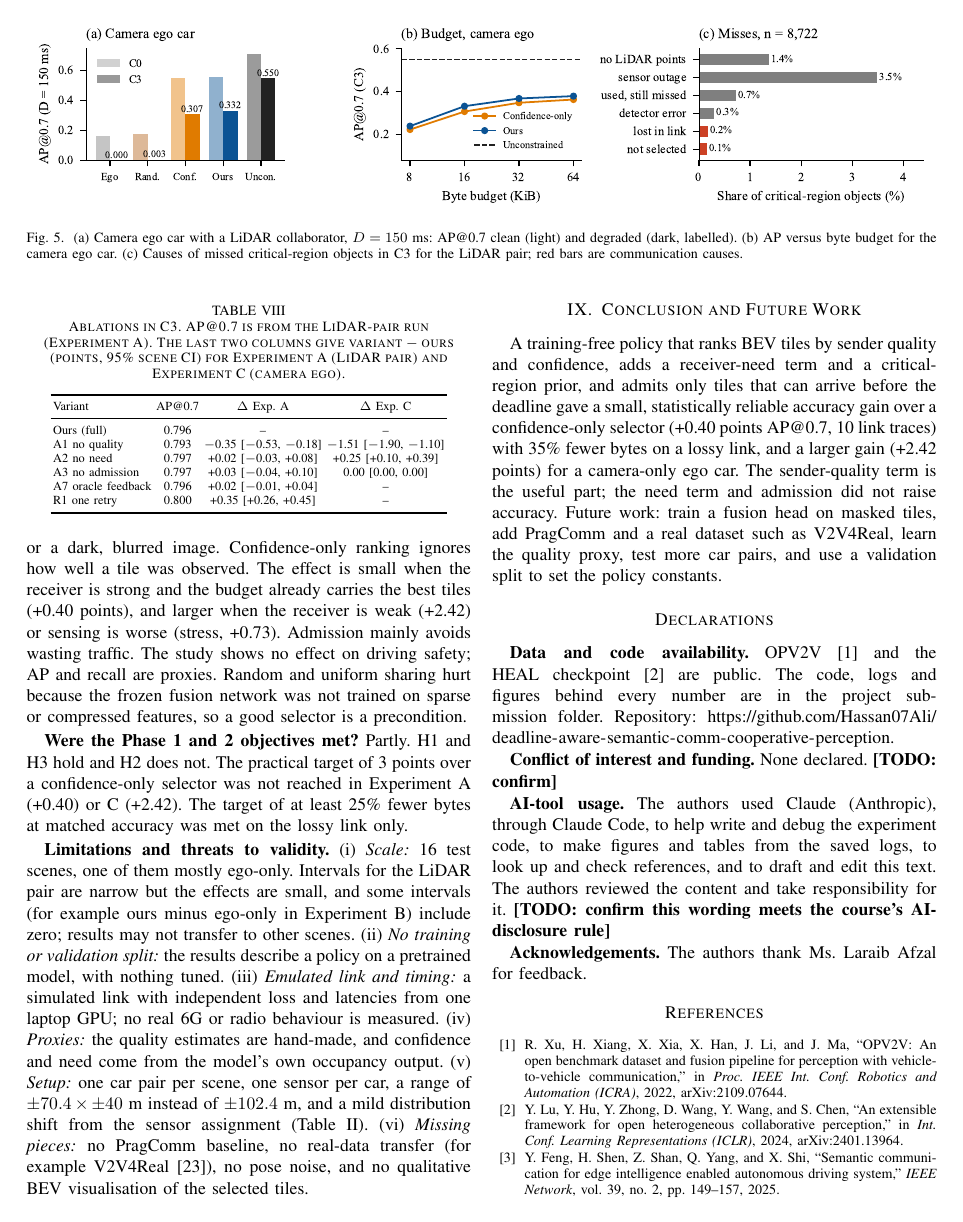
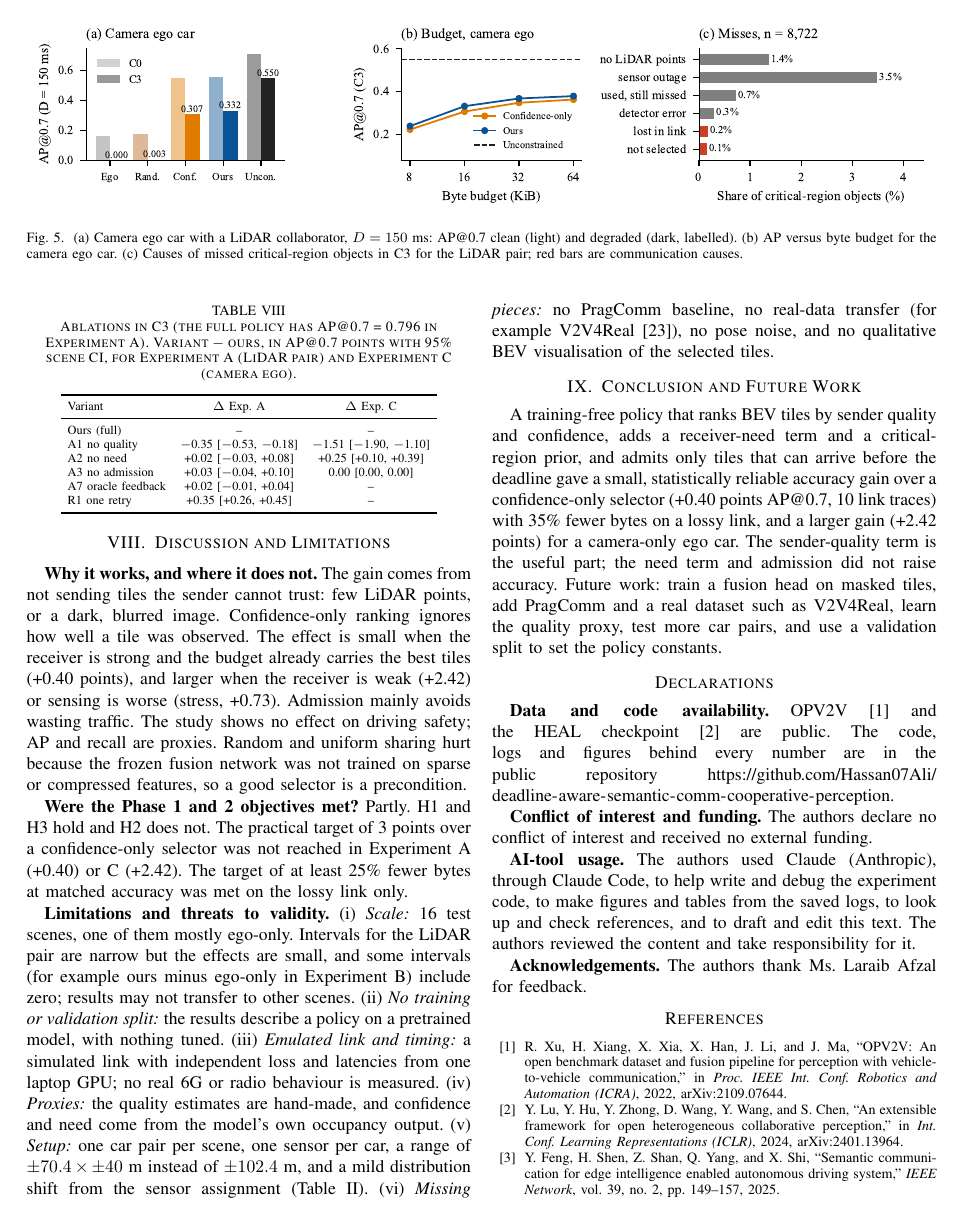
Before and after one commit to Hassan07Ali/deadline-aware-semantic-comm-cooperative-perception, a LaTeX paper (paper_final/paper.tex, which reads paper_final/tab_abl.tex): page 8 of 9. Compiled offline with pdfLaTeX.

Commit message:
Finalize paper: formatting fixes, declarations, author details
Co-Authored-By: Claude Sonnet 5.5 <noreply@anthropic.com>

```diff
--- a/paper_final/paper.tex
+++ b/paper_final/paper.tex
@@ -309,11 +309,11 @@ Table~\ref{tab:abl} and Fig.~\ref{fig:main}(b) show the C3 ablations. Removing t
 A training-free policy that ranks BEV tiles by sender quality and confidence, adds a receiver-need term and a critical-region prior, and admits only tiles that can arrive before the deadline gave a small, statistically reliable accuracy gain over a confidence-only selector (+0.40 points AP@0.7, 10 link traces) with 35\% fewer bytes on a lossy link, and a larger gain (+2.42 points) for a camera-only ego car. The sender-quality term is the useful part; the need term and admission did not raise accuracy. Future work: train a fusion head on masked tiles, add PragComm and a real dataset such as V2V4Real, learn the quality proxy, test more car pairs, and use a validation split to set the policy constants.
 
 \section*{Declarations}
-\textbf{Data and code availability.} OPV2V \cite{xu2022opv2v} and the HEAL checkpoint \cite{lu2024heal} are public. The code, logs and figures behind every number are in the project submission folder. Repository: \url{https://github.com/Hassan07Ali/deadline-aware-semantic-comm-cooperative-perception}.
+\textbf{Data and code availability.} OPV2V \cite{xu2022opv2v} and the HEAL checkpoint \cite{lu2024heal} are public. The code, logs and figures behind every number are in the public repository \url{https://github.com/Hassan07Ali/deadline-aware-semantic-comm-cooperative-perception}.
 
-\textbf{Conflict of interest and funding.} None declared. \TODO{confirm}
+\textbf{Conflict of interest and funding.} The authors declare no conflict of interest and received no external funding.
 
-\textbf{AI-tool usage.} The authors used Claude (Anthropic), through Claude Code, to help write and debug the experiment code, to make figures and tables from the saved logs, to look up and check references, and to draft and edit this text. The authors reviewed the content and take responsibility for it. \TODO{confirm this wording meets the course's AI-disclosure rule}
+\textbf{AI-tool usage.} The authors used Claude (Anthropic), through Claude Code, to help write and debug the experiment code, to make figures and tables from the saved logs, to look up and check references, and to draft and edit this text. The authors reviewed the content and take responsibility for it.
 
 \textbf{Acknowledgements.} The authors thank Ms.\ Laraib Afzal for feedback.
 
--- a/paper_final/tab_abl.tex
+++ b/paper_final/tab_abl.tex
@@ -1,9 +1,9 @@
-\begin{table}[t]\caption{Ablations in C3. AP@0.7 is from the LiDAR-pair run (Experiment A). The last two columns give variant $-$ ours (points, 95\% scene CI) for Experiment A (LiDAR pair) and Experiment C (camera ego).}\label{tab:abl}
-\centering\scriptsize\setlength{\tabcolsep}{1.4pt}\begin{tabular}{lccc}\toprule Variant & AP@0.7 & $\Delta$ Exp.\ A & $\Delta$ Exp.\ C\\\midrule
-Ours (full) & 0.796 & -- & --\\
-A1 no quality & 0.793 & $-$0.35 [$-$0.53, $-$0.18] & $-$1.51 [$-$1.90, $-$1.10]\\
-A2 no need & 0.797 & +0.02 [$-$0.03, +0.08] & +0.25 [+0.10, +0.39]\\
-A3 no admission & 0.797 & +0.03 [$-$0.04, +0.10] & 0.00 [0.00, 0.00]\\
-A7 oracle feedback & 0.796 & +0.02 [$-$0.01, +0.04] & --\\
-R1 one retry & 0.800 & +0.35 [+0.26, +0.45] & --\\
+\begin{table}[t]\caption{Ablations in C3 (the full policy has AP@0.7 = 0.796 in Experiment A). Variant $-$ ours, in AP@0.7 points with 95\% scene CI, for Experiment A (LiDAR pair) and Experiment C (camera ego).}\label{tab:abl}
+\centering\scriptsize\setlength{\tabcolsep}{4pt}\begin{tabular}{lcc}\toprule Variant & $\Delta$ Exp.\ A & $\Delta$ Exp.\ C\\\midrule
+Ours (full) & -- & --\\
+A1 no quality & $-$0.35 [$-$0.53, $-$0.18] & $-$1.51 [$-$1.90, $-$1.10]\\
+A2 no need & +0.02 [$-$0.03, +0.08] & +0.25 [+0.10, +0.39]\\
+A3 no admission & +0.03 [$-$0.04, +0.10] & 0.00 [0.00, 0.00]\\
+A7 oracle feedback & +0.02 [$-$0.01, +0.04] & --\\
+R1 one retry & +0.35 [+0.26, +0.45] & --\\
 \bottomrule\end{tabular}\end{table}
```
Also changed, not shown: paper_final/figs/fig1_architecture.pdf, paper_final/figs/fig2_main_ablation.pdf, paper_final/figs/fig3_sweeps.pdf, paper_final/figs/fig4_camera_failure.pdf, paper_final/figs/fig5_timeline.pdf, paper_final/paper.pdf, paper_final/paper.tex (10 more changed lines), 2 other files.
